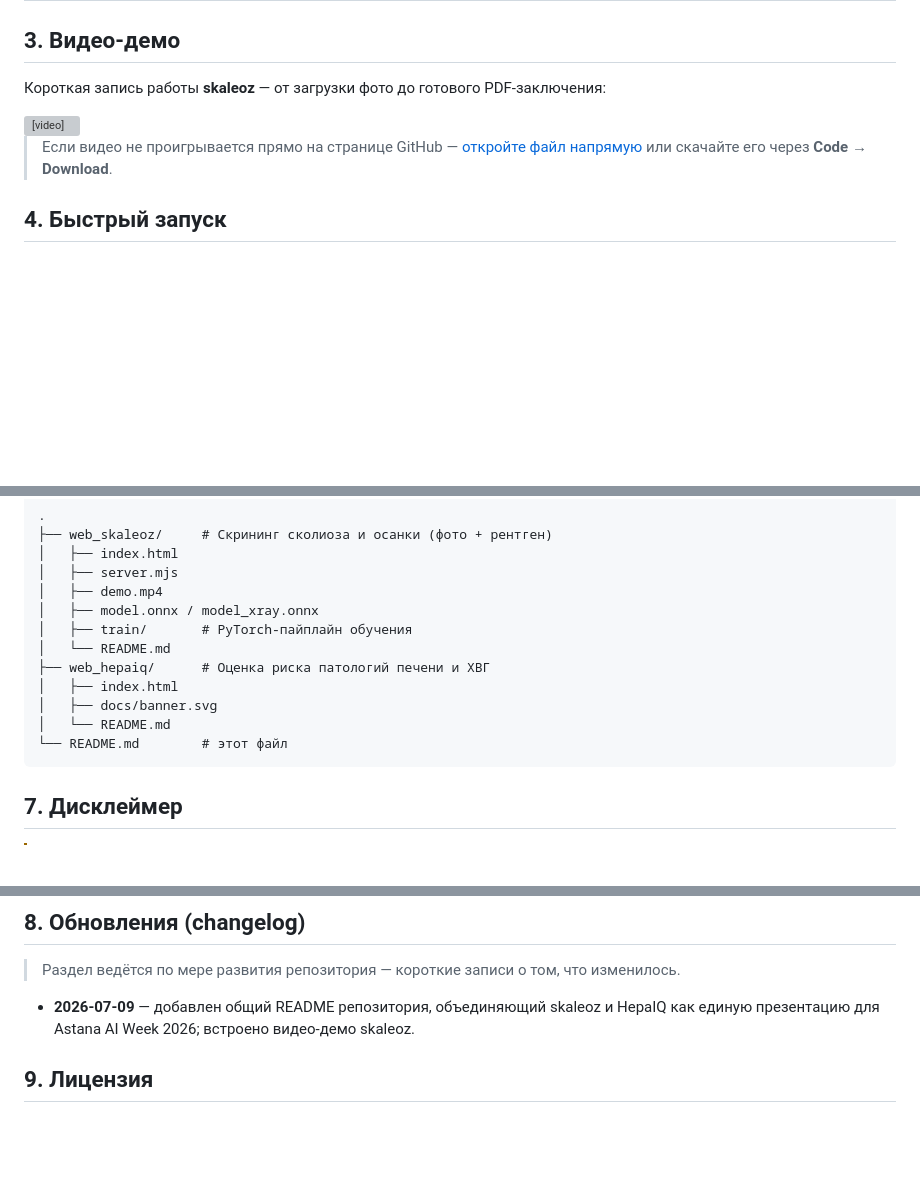
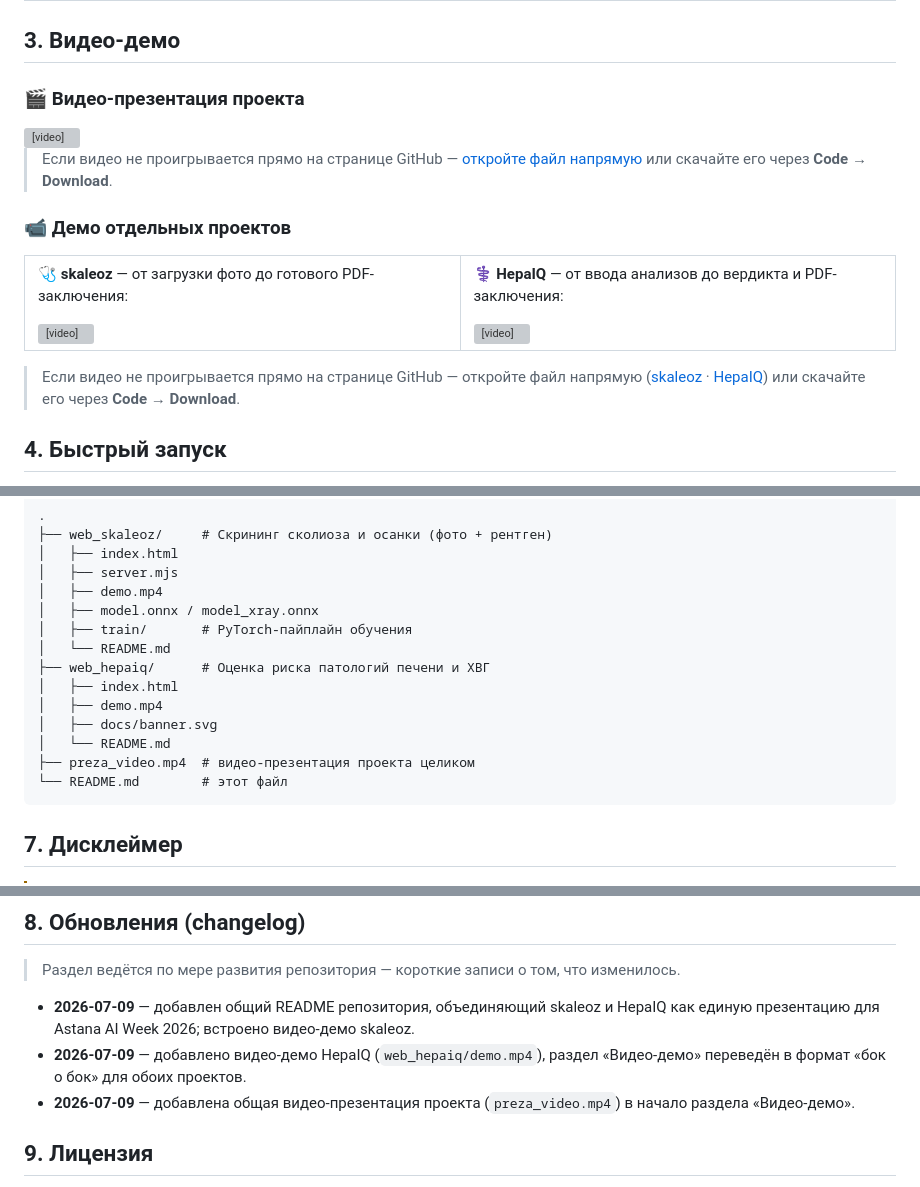
Before and after one commit to cloudy-kz/hack_aaw, a Markdown page: README.md, 3 parts joined by grey strips. Rendered like a GitHub page; blank space fills up the shorter version; grey boxes are pictures that could not be loaded.

````diff
--- a/README.md
+++ b/README.md
@@ -50,14 +50,43 @@
 
 ## 3. Видео-демо
 
-Короткая запись работы **skaleoz** — от загрузки фото до готового PDF-заключения:
+### 🎬 Видео-презентация проекта
+
+<video src="preza_video.mp4" controls width="100%">
+  Ваш браузер не поддерживает встроенное видео.
+  Скачайте запись напрямую: <a href="preza_video.mp4">preza_video.mp4</a>
+</video>
+
+> Если видео не проигрывается прямо на странице GitHub — [откройте файл напрямую](preza_video.mp4) или скачайте его через **Code → Download**.
+
+### 📹 Демо отдельных проектов
+
+<table>
+<tr>
+<td width="50%" valign="top">
+
+**🩺 skaleoz** — от загрузки фото до готового PDF-заключения:
 
 <video src="web_skaleoz/demo.mp4" controls width="100%">
   Ваш браузер не поддерживает встроенное видео.
   Скачайте запись напрямую: <a href="web_skaleoz/demo.mp4">web_skaleoz/demo.mp4</a>
 </video>
 
-> Если видео не проигрывается прямо на странице GitHub — [откройте файл напрямую](web_skaleoz/demo.mp4) или скачайте его через **Code → Download**.
+</td>
+<td width="50%" valign="top">
+
+**⚕️ HepaIQ** — от ввода анализов до вердикта и PDF-заключения:
+
+<video src="web_hepaiq/demo.mp4" controls width="100%">
+  Ваш браузер не поддерживает встроенное видео.
+  Скачайте запись напрямую: <a href="web_hepaiq/demo.mp4">web_hepaiq/demo.mp4</a>
+</video>
+
+</td>
+</tr>
+</table>
+
+> Если видео не проигрывается прямо на странице GitHub — откройте файл напрямую ([skaleoz](web_skaleoz/demo.mp4) · [HepaIQ](web_hepaiq/demo.mp4)) или скачайте его через **Code → Download**.
 
 ## 4. Быстрый запуск
 
@@ -100,8 +129,10 @@ python -m http.server 5177   # → http://localhost:5177
 │   └── README.md
 ├── web_hepaiq/      # Оценка риска патологий печени и ХВГ
 │   ├── index.html
+│   ├── demo.mp4
 │   ├── docs/banner.svg
 │   └── README.md
+├── preza_video.mp4  # видео-презентация проекта целиком
 └── README.md        # этот файл
 ```
 
@@ -115,6 +146,8 @@ python -m http.server 5177   # → http://localhost:5177
 > Раздел ведётся по мере развития репозитория — короткие записи о том, что изменилось.
 
 - **2026-07-09** — добавлен общий README репозитория, объединяющий skaleoz и HepaIQ как единую презентацию для Astana AI Week 2026; встроено видео-демо skaleoz.
+- **2026-07-09** — добавлено видео-демо HepaIQ (`web_hepaiq/demo.mp4`), раздел «Видео-демо» переведён в формат «бок о бок» для обоих проектов.
+- **2026-07-09** — добавлена общая видео-презентация проекта (`preza_video.mp4`) в начало раздела «Видео-демо».
 
 ## 9. Лицензия
 
````
